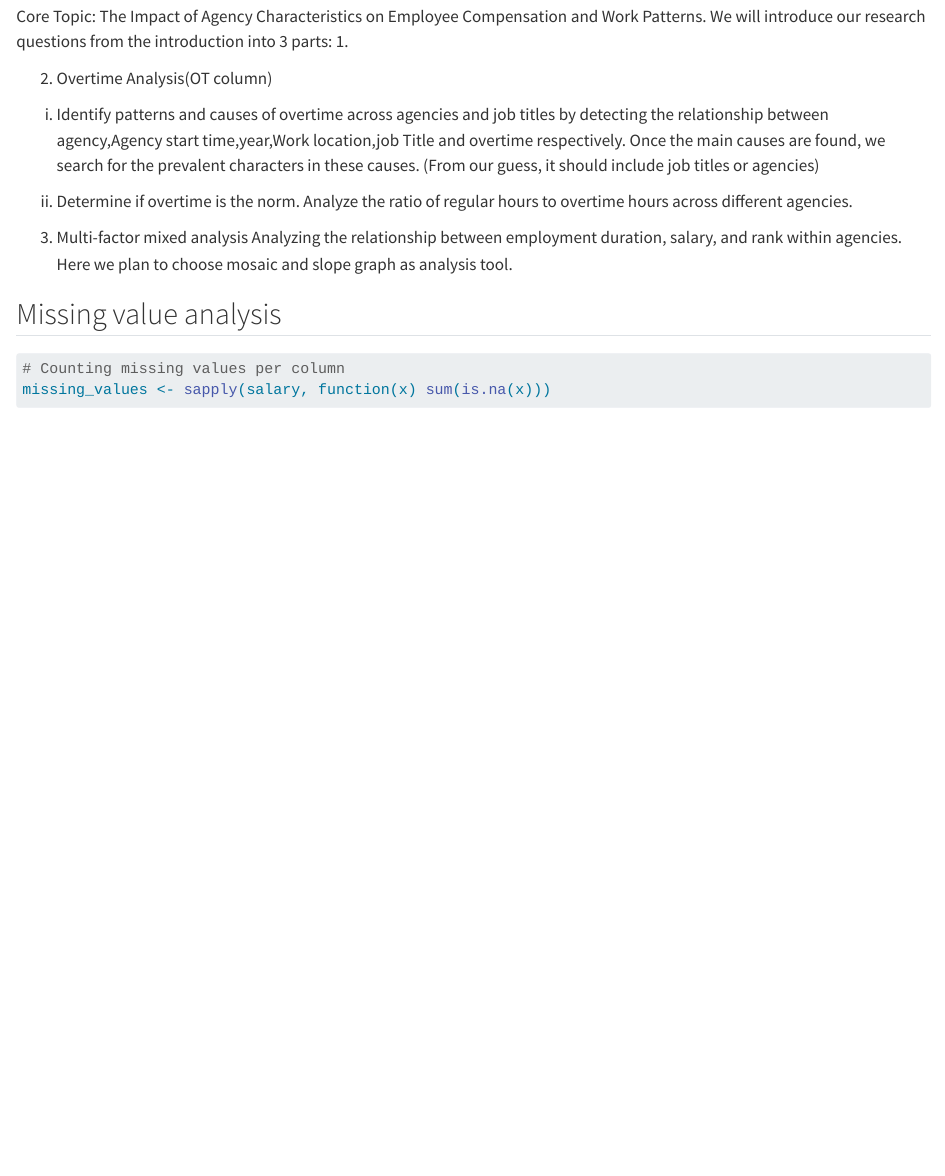
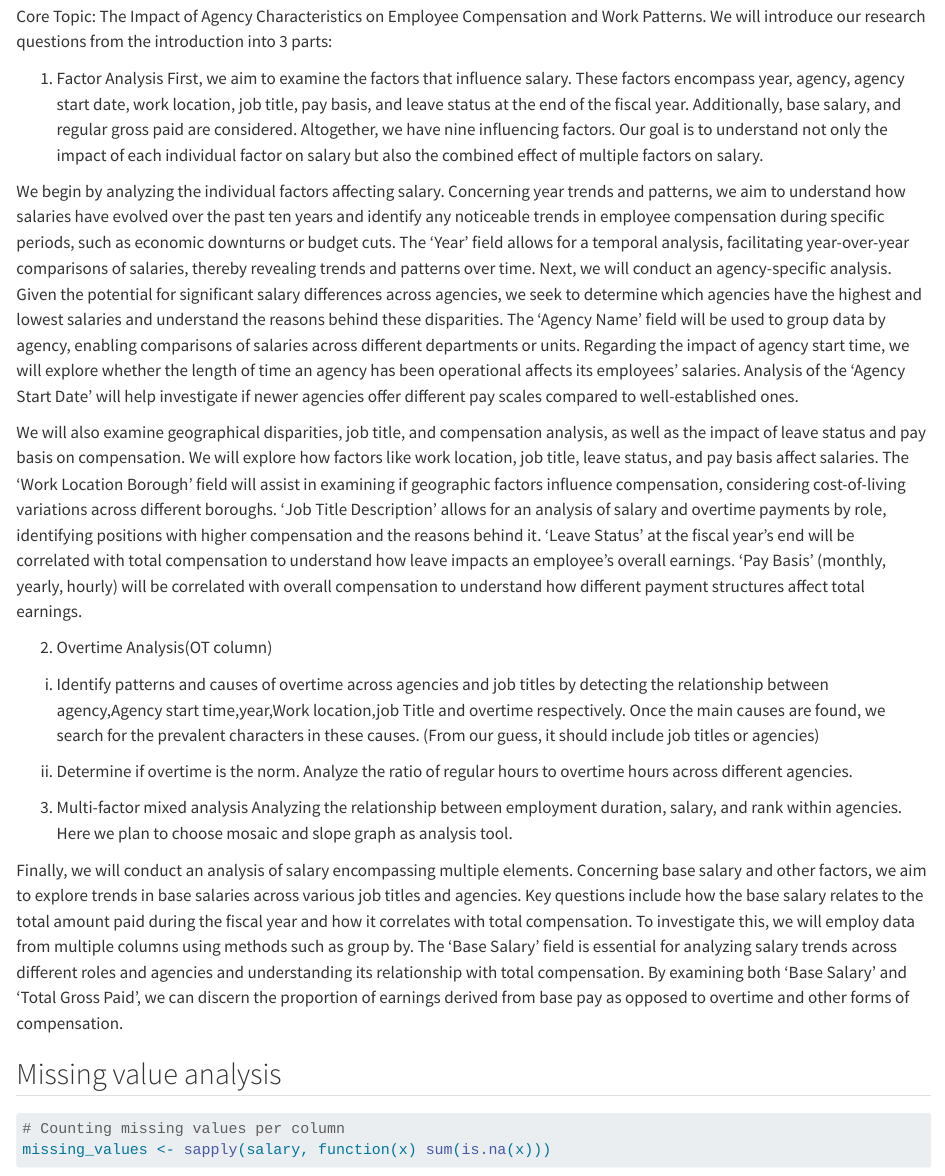
Before and after one commit to Linzz01907/FinalProject_EDAV, a Quarto document (data.qmd): the page in a window 1100 px wide, from 4330 px down. Rendered offline with R 4.5, knitr and Pandoc in place of Quarto, with nearby package versions; some code elsewhere in the file could not run offline; long lines of code are wrapped.

Commit message:
factor analysis 1

```diff
--- a/data.qmd
+++ b/data.qmd
@@ -66,13 +66,17 @@ ii.Agency start date exists 12/31/9999.
 We download Citywide Payroll dataset on NYC OpenData website in 'csv' format and impute it by read.csv function directly.
 https://data.cityofnewyork.us/City-Government/Citywide-Payroll-Data-Fiscal-Year-/k397-673e/data
 
+
 ## Research Plan
-Core Topic:
-The Impact of Agency Characteristics on Employee Compensation and Work Patterns.
+Core Topic: The Impact of Agency Characteristics on Employee Compensation and Work Patterns.
 We will introduce our research questions from the introduction into 3 parts:
-1.
 
+1. Factor Analysis
+First, we aim to examine the factors that influence salary. These factors encompass year, agency, agency start date, work location, job title, pay basis, and leave status at the end of the fiscal year. Additionally, base salary, and regular gross paid are considered. Altogether, we have nine influencing factors. Our goal is to understand not only the impact of each individual factor on salary but also the combined effect of multiple factors on salary.
 
+We begin by analyzing the individual factors affecting salary. Concerning year trends and patterns, we aim to understand how salaries have evolved over the past ten years and identify any noticeable trends in employee compensation during specific periods, such as economic downturns or budget cuts. The 'Year' field allows for a temporal analysis, facilitating year-over-year comparisons of salaries, thereby revealing trends and patterns over time. Next, we will conduct an agency-specific analysis. Given the potential for significant salary differences across agencies, we seek to determine which agencies have the highest and lowest salaries and understand the reasons behind these disparities. The 'Agency Name' field will be used to group data by agency, enabling comparisons of salaries across different departments or units. Regarding the impact of agency start time, we will explore whether the length of time an agency has been operational affects its employees' salaries. Analysis of the 'Agency Start Date' will help investigate if newer agencies offer different pay scales compared to well-established ones.
+
+We will also examine geographical disparities, job title, and compensation analysis, as well as the impact of leave status and pay basis on compensation. We will explore how factors like work location, job title, leave status, and pay basis affect salaries. The 'Work Location Borough' field will assist in examining if geographic factors influence compensation, considering cost-of-living variations across different boroughs. 'Job Title Description' allows for an analysis of salary and overtime payments by role, identifying positions with higher compensation and the reasons behind it. 'Leave Status' at the fiscal year's end will be correlated with total compensation to understand how leave impacts an employee's overall earnings. 'Pay Basis' (monthly, yearly, hourly) will be correlated with overall compensation to understand how different payment structures affect total earnings.
 
 
 2. Overtime Analysis(OT column)
@@ -84,6 +88,11 @@ ii. Determine if overtime is the norm. Analyze the ratio of regular hours to ove
 
 3. Multi-factor mixed analysis
 Analyzing the relationship between employment duration, salary, and rank within agencies. Here we plan to choose mosaic and slope graph as analysis tool.
+
+Finally, we will conduct an analysis of salary encompassing multiple elements. Concerning base salary and other factors, we aim to explore trends in base salaries across various job titles and agencies. Key questions include how the base salary relates to the total amount paid during the fiscal year and how it correlates with total compensation. To investigate this, we will employ data from multiple columns using methods such as group by. The 'Base Salary' field is essential for analyzing salary trends across different roles and agencies and understanding its relationship with total compensation. By examining both 'Base Salary' and 'Total Gross Paid', we can discern the proportion of earnings derived from base pay as opposed to overtime and other forms of compensation.
+
+
+
 
 
 ## Missing value analysis
```
